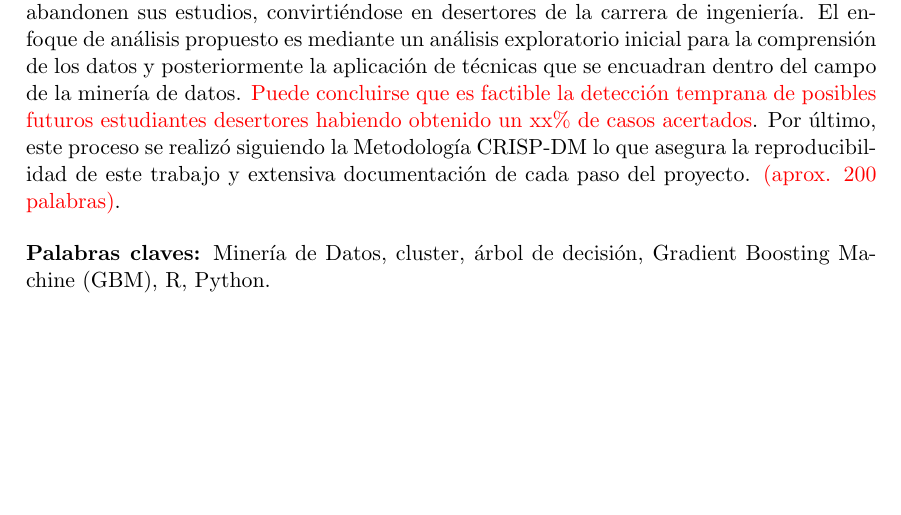
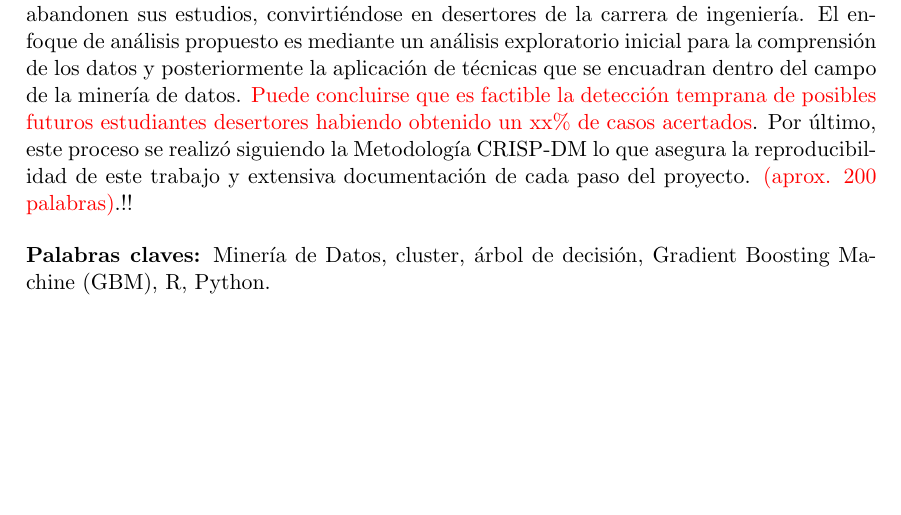
Before and after one commit to sebajarem/Informe_desercion_ingenieria, a LaTeX thesis (tesis.tex, which reads abs_esp.tex): part of page 3 of 29, cut so that both start at the same text. Compiled offline with pdfLaTeX.

Commit message:
probando modificion minima en pc local para ver en overleaf

```diff
--- a/abs_esp.tex
+++ b/abs_esp.tex
@@ -5,7 +5,7 @@
 \chapter*{\runtitulo}
 
 \noindent El presente trabajo expone la investigación realizada sobre datos de estudiantes de la UTN \bnote{UTN} con el fin de tratar de identificar cuales son las características o patrones de comportamiento que corresponden a estudiantes con altas probabilidades de que en un futuro abandonen sus estudios, convirtiéndose en desertores de la carrera de ingeniería. El enfoque de análisis propuesto es mediante un análisis exploratorio inicial para la comprensión de los datos y posteriormente la aplicación de técnicas que se encuadran dentro del campo de la minería de datos. \textcolor{red}{Puede concluirse que es factible la detección temprana de posibles futuros estudiantes desertores habiendo obtenido un xx\% de casos acertados}. Por último, este proceso se realizó siguiendo la Metodología CRISP-DM lo que asegura la reproducibilidad de este trabajo y extensiva documentación de cada paso del proyecto.
-\textcolor{red}{(aprox. 200 palabras)}.
+\textcolor{red}{(aprox. 200 palabras)}.!!
 
 \bigskip
 
```
